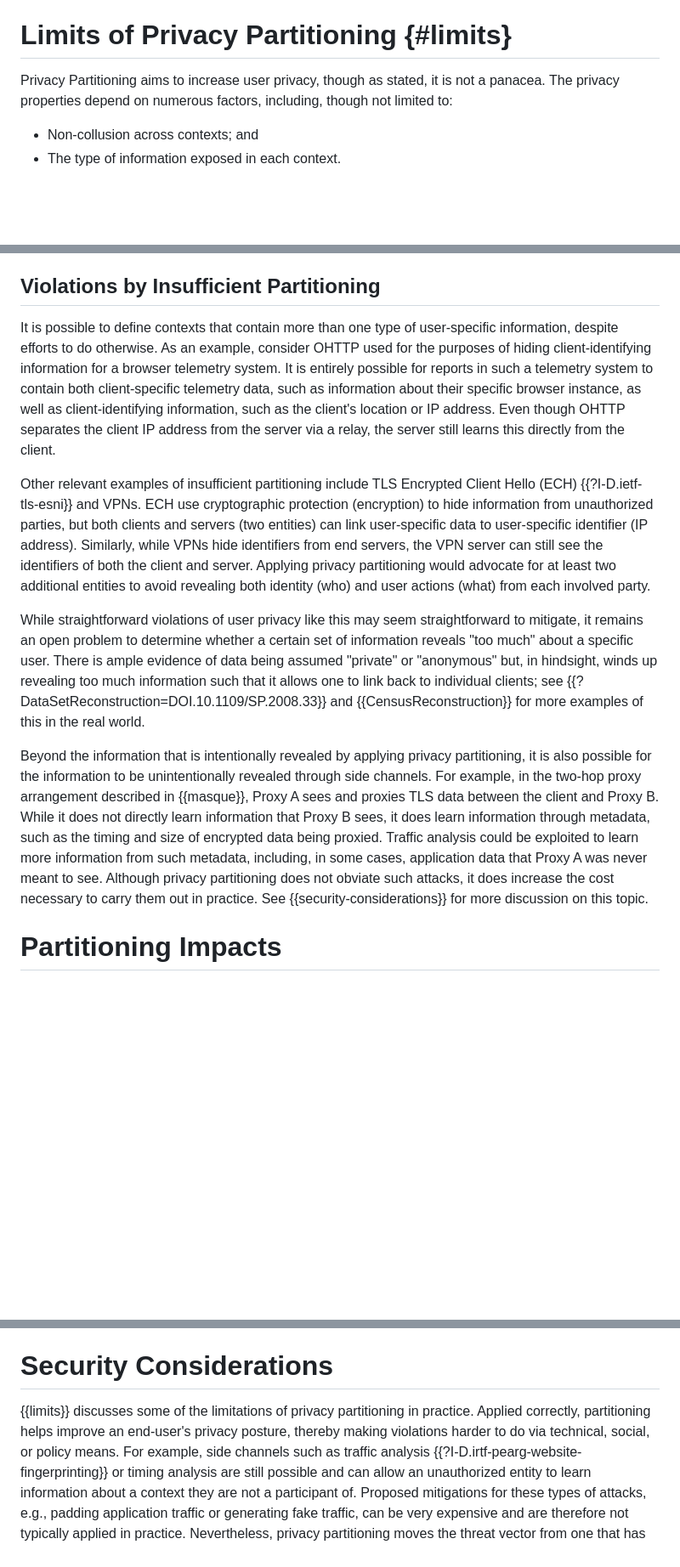
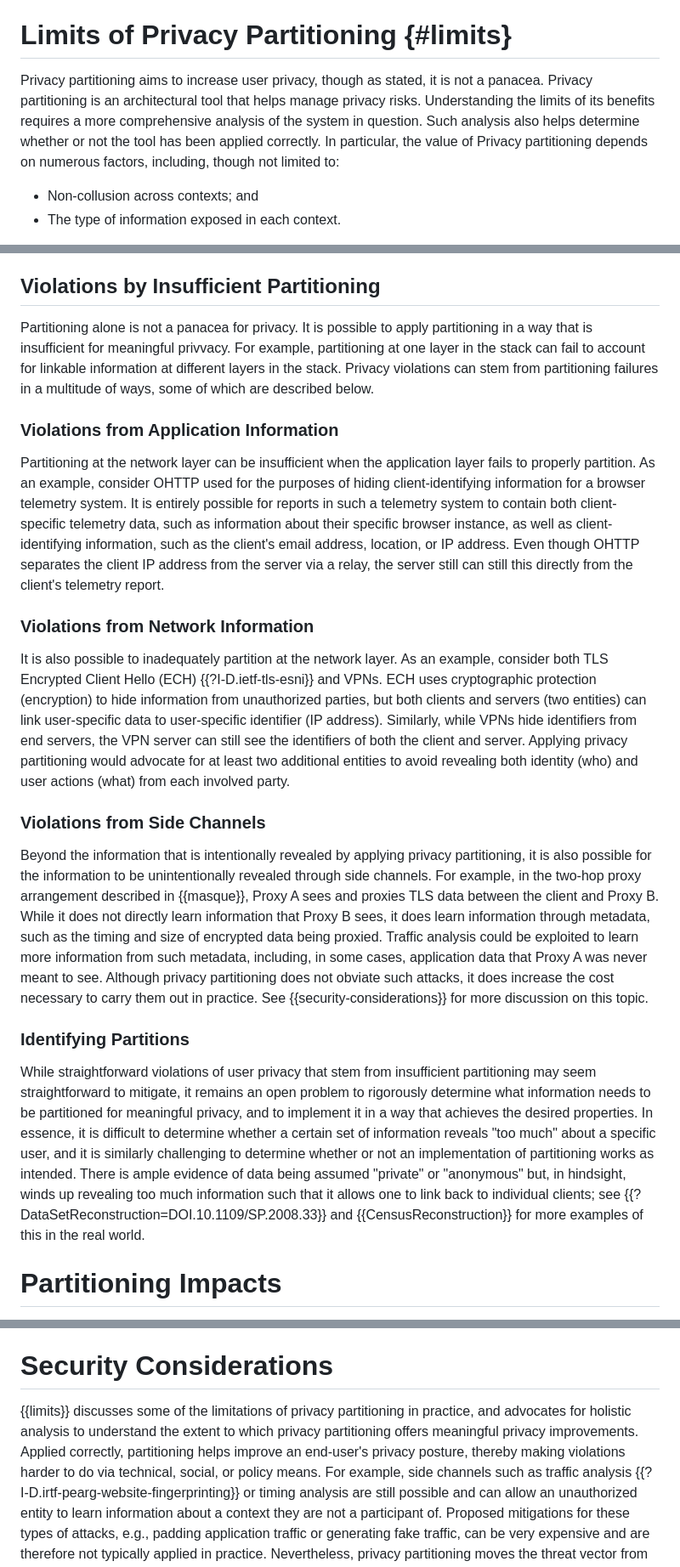
Before and after one commit to intarchboard/draft-iab-privacy-partitioning, a Markdown page: draft-iab-privacy-partitioning.md, 3 parts joined by grey strips. Shown at 85% size. Drawn GitHub-style; blank space fills up the shorter version.

Commit message:
Need holistic analysis

```diff
--- a/draft-iab-privacy-partitioning.md
+++ b/draft-iab-privacy-partitioning.md
@@ -664,8 +669,11 @@ solutions to the anti-abuse problem.
 
 # Limits of Privacy Partitioning {#limits}
 
-Privacy Partitioning aims to increase user privacy, though as stated, it is not a panacea.
-The privacy properties depend on numerous factors, including, though not limited to:
+Privacy partitioning aims to increase user privacy, though as stated, it is not a panacea.
+Privacy partitioning is an architectural tool that helps manage privacy risks. Understanding
+the limits of its benefits requires a more comprehensive analysis of the system in question.
+Such analysis also helps determine whether or not the tool has been applied correctly. In particular,
+the value of Privacy partitioning depends on numerous factors, including, though not limited to:
 
 - Non-collusion across contexts; and
 - The type of information exposed in each context.
@@ -702,27 +710,31 @@ enough parties to recover identities.
 
 ## Violations by Insufficient Partitioning
 
-It is possible to define contexts that contain more than one type of user-specific information,
-despite efforts to do otherwise. As an example, consider OHTTP used for the purposes of hiding
+Partitioning alone is not a panacea for privacy. It is possible to apply partitioning in a way
+that is insufficient for meaningful privvacy. For example, partitioning at one layer in the stack
+can fail to account for linkable information at different layers in the stack. Privacy violations
+can stem from partitioning failures in a multitude of ways, some of which are described below.
+
+### Violations from Application Information
+
+Partitioning at the network layer can be insufficient when the application layer fails to properly
+partition. As an example, consider OHTTP used for the purposes of hiding
 client-identifying information for a browser telemetry system. It is entirely possible for reports
 in such a telemetry system to contain both client-specific telemetry data, such as information
 about their specific browser instance, as well as client-identifying information, such as the client's
-location or IP address. Even though OHTTP separates the client IP address from the server via
-a relay, the server still learns this directly from the client.
+email address, location, or IP address. Even though OHTTP separates the client IP address from the
+server via a relay, the server still can still this directly from the client's telemetry report.
 
-Other relevant examples of insufficient partitioning include TLS Encrypted Client Hello (ECH) {{?I-D.ietf-tls-esni}}
-and VPNs. ECH use cryptographic protection (encryption) to hide information from unauthorized parties,
+### Violations from Network Information
+
+It is also possible to inadequately partition at the network layer. As an example, consider both TLS Encrypted Client Hello (ECH) {{?I-D.ietf-tls-esni}}
+and VPNs. ECH uses cryptographic protection (encryption) to hide information from unauthorized parties,
 but both clients and servers (two entities) can link user-specific data to user-specific identifier (IP address).
 Similarly, while VPNs hide identifiers from end servers, the VPN server can still see the identifiers of both the
 client and server. Applying privacy partitioning would advocate for at least two additional entities to avoid
 revealing both identity (who) and user actions (what) from each involved party.
 
-While straightforward violations of user privacy like this may seem straightforward to mitigate, it
-remains an open problem to determine whether a certain set of information reveals "too much" about a
-specific user. There is ample evidence of data being assumed "private" or "anonymous" but, in hindsight,
-winds up revealing too much information such that it allows one to link back to individual
-clients; see {{?DataSetReconstruction=DOI.10.1109/SP.2008.33}} and {{CensusReconstruction}}
-for more examples of this in the real world.
+### Violations from Side Channels
 
 Beyond the information that is intentionally revealed by applying privacy partitioning, it is also possible
 for the information to be unintentionally revealed through side channels. For example, in the two-hop
@@ -732,6 +744,17 @@ metadata, such as the timing and size of encrypted data being proxied. Traffic a
 to learn more information from such metadata, including, in some cases, application data that Proxy A was
 never meant to see. Although privacy partitioning does not obviate such attacks, it does increase the cost
 necessary to carry them out in practice. See {{security-considerations}} for more discussion on this topic.
+
+### Identifying Partitions
+
+While straightforward violations of user privacy that stem from insufficient partitioning may seem straightforward
+to mitigate, it remains an open problem to rigorously determine what information needs to be partitioned for meaningful
+privacy, and to implement it in a way that achieves the desired properties. In essence, it is difficult to determine
+whether a certain set of information reveals "too much" about a specific user, and it is similarly challenging to determine
+whether or not an implementation of partitioning works as intended. There is ample evidence of data being assumed "private"
+or "anonymous" but, in hindsight, winds up revealing too much information such that it allows one to link back to individual
+clients; see {{?DataSetReconstruction=DOI.10.1109/SP.2008.33}} and {{CensusReconstruction}}
+for more examples of this in the real world.
 
 # Partitioning Impacts
 
@@ -790,8 +813,9 @@ and protocol). This has a number of practical implications, described below.
 
 # Security Considerations
 
-{{limits}} discusses some of the limitations of privacy partitioning in practice. Applied correctly,
-partitioning helps improve an end-user's privacy posture, thereby making violations harder to
+{{limits}} discusses some of the limitations of privacy partitioning in practice, and advocates for holistic
+analysis to understand the extent to which privacy partitioning offers meaningful privacy improvements.
+Applied correctly, partitioning helps improve an end-user's privacy posture, thereby making violations harder to
 do via technical, social, or policy means. For example, side channels such as traffic analysis
 {{?I-D.irtf-pearg-website-fingerprinting}} or timing analysis are still possible and can allow
 an unauthorized entity to learn information about a context they are not a participant of.
```
Also changed, not shown: other parts of draft-iab-privacy-partitioning.md (+6 -1 lines).
